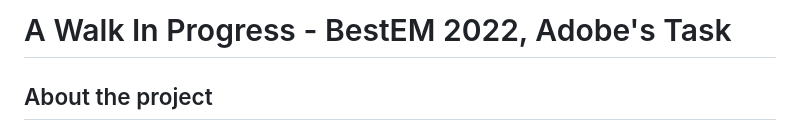
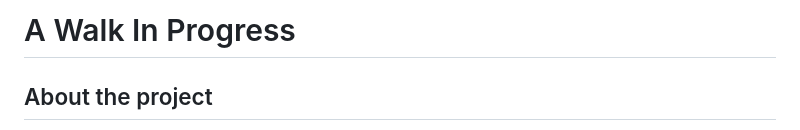
Before and after one commit to miron-boiangiu/a_walk_in_progress, a Markdown page: README.md, the part around the change. Drawn GitHub-style.

```diff
--- a/README.md
+++ b/README.md
@@ -1,6 +1,6 @@
 <div id="top"></div>
 
- # A Walk In Progress - BestEM 2022, Adobe's Task
+ # A Walk In Progress
 
 ## About the project
 
```
